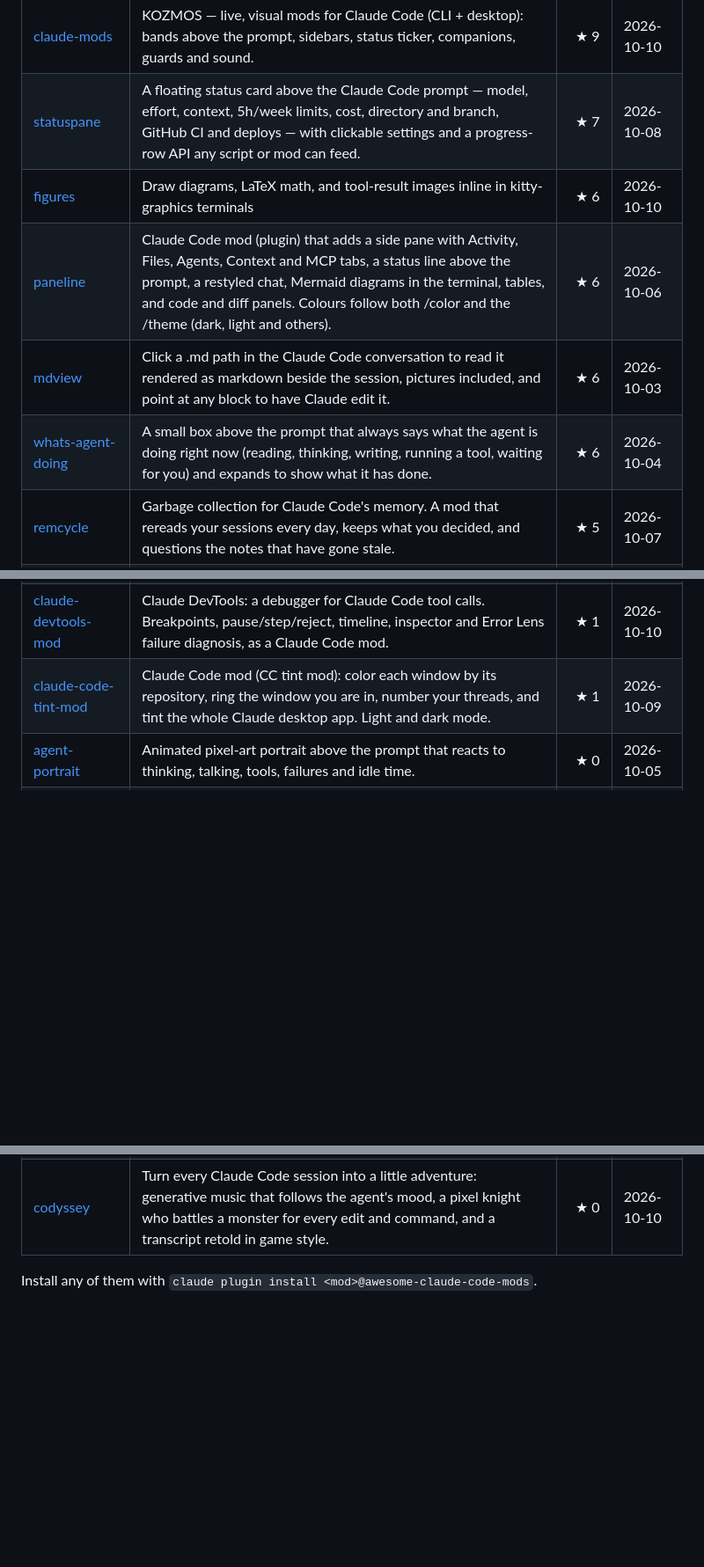
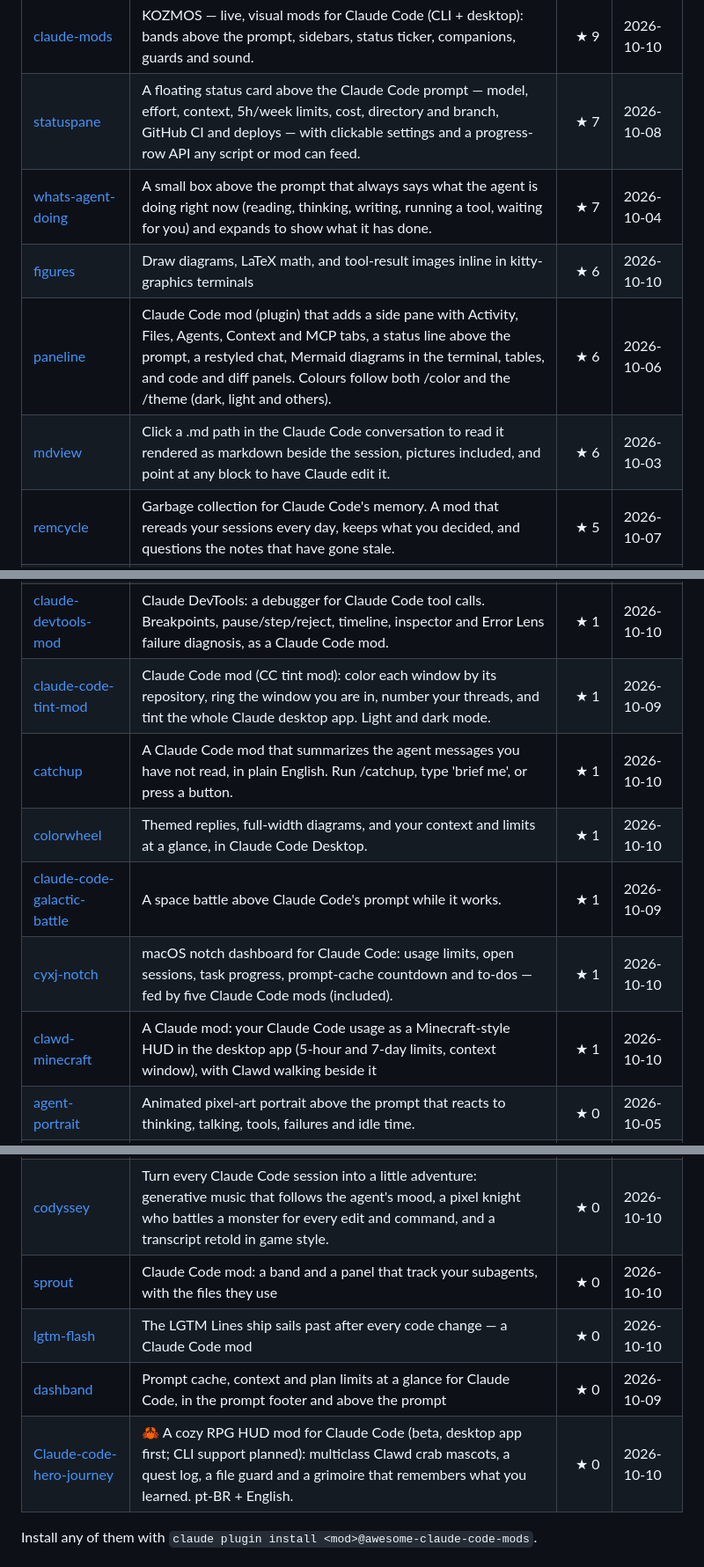
Before and after one commit to testy-cool/awesome-claude-code-mods, a Markdown page: README.md, 3 parts joined by grey strips. Shown at 88% size. GitHub-like rendering; blank space fills up the shorter version.

```diff
--- a/README.md
+++ b/README.md
@@ -38,10 +38,10 @@ Each entry points at the author's own repository, so you always get their latest
 | [pinboard](https://github.com/sirkitree/pinboard) | Keeps open decisions, the task list and links Claude creates in a sidebar pane, updated through its own tool | ★ 9 | 2026-10-07 |
 | [claude-mods](https://github.com/ersinkoc/claude-mods) | KOZMOS — live, visual mods for Claude Code (CLI + desktop): bands above the prompt, sidebars, status ticker, companions, guards and sound. | ★ 9 | 2026-10-10 |
 | [statuspane](https://github.com/xuanji86/claude-statuspane) | A floating status card above the Claude Code prompt — model, effort, context, 5h/week limits, cost, directory and branch, GitHub CI and deploys — with clickable settings and a progress-row API any script or mod can feed. | ★ 7 | 2026-10-08 |
+| [whats-agent-doing](https://github.com/tzafrir/whats-agent-doing) | A small box above the prompt that always says what the agent is doing right now (reading, thinking, writing, running a tool, waiting for you) and expands to show what it has done. | ★ 7 | 2026-10-04 |
 | [figures](https://github.com/natsukium/claude-code-figures-plugin) | Draw diagrams, LaTeX math, and tool-result images inline in kitty-graphics terminals | ★ 6 | 2026-10-10 |
 | [paneline](https://github.com/markneonin/paneline) | Claude Code mod (plugin) that adds a side pane with Activity, Files, Agents, Context and MCP tabs, a status line above the prompt, a restyled chat, Mermaid diagrams in the terminal, tables, and code and diff panels. Colours follow both /color and the /theme (dark, light and others). | ★ 6 | 2026-10-06 |
 | [mdview](https://github.com/xuanji86/claude-mdview) | Click a .md path in the Claude Code conversation to read it rendered as markdown beside the session, pictures included, and point at any block to have Claude edit it. | ★ 6 | 2026-10-03 |
-| [whats-agent-doing](https://github.com/tzafrir/whats-agent-doing) | A small box above the prompt that always says what the agent is doing right now (reading, thinking, writing, running a tool, waiting for you) and expands to show what it has done. | ★ 6 | 2026-10-04 |
 | [remcycle](https://github.com/lianmatsuo/remcycle) | Garbage collection for Claude Code's memory. A mod that rereads your sessions every day, keeps what you decided, and questions the notes that have gone stale. | ★ 5 | 2026-10-07 |
 | [fynn-mods](https://github.com/FynnXland/fynn-mods) | Six mods for Claude Code: animated Clawd mascot, usage-limit and prompt-cache bars, a pre-send message checker, quick replies, a to-do queue and a cost ledger. Terminal and desktop app, English/German. | ★ 3 | 2026-10-09 |
 | [archpane](https://github.com/facumarcet/archpane/tree/main/plugins/archpane) | Live architecture diagram in a side pane that Claude draws and edits while you talk | ★ 3 | 2026-10-04 |
@@ -56,11 +56,20 @@ Each entry points at the author's own repository, so you always get their latest
 | [a2a-mod](https://github.com/NovusEdge/a2a-mod) | A2A protocol client for Claude Code: Claude hands tasks to non-Claude worker agents over Agent2Agent and picks up their results. | ★ 1 | 2026-10-04 |
 | [claude-devtools-mod](https://github.com/NMenzel/claude-devtools-mod) | Claude DevTools: a debugger for Claude Code tool calls. Breakpoints, pause/step/reject, timeline, inspector and Error Lens failure diagnosis, as a Claude Code mod. | ★ 1 | 2026-10-10 |
 | [claude-code-tint-mod](https://github.com/JimmySadek/claude-code-tint-mod) | Claude Code mod (CC tint mod): color each window by its repository, ring the window you are in, number your threads, and tint the whole Claude desktop app. Light and dark mode. | ★ 1 | 2026-10-09 |
+| [catchup](https://github.com/Yanir-R/catchup) | A Claude Code mod that summarizes the agent messages you have not read, in plain English. Run /catchup, type 'brief me', or press a button. | ★ 1 | 2026-10-10 |
+| [colorwheel](https://github.com/AlexeyHRDesign/colorwheel) | Themed replies, full-width diagrams, and your context and limits at a glance, in Claude Code Desktop. | ★ 1 | 2026-10-10 |
+| [claude-code-galactic-battle](https://github.com/DarkVelours/claude-code-galactic-battle) | A space battle above Claude Code's prompt while it works. | ★ 1 | 2026-10-09 |
+| [cyxj-notch](https://github.com/chenyuxiaojin/cyxj-notch) | macOS notch dashboard for Claude Code: usage limits, open sessions, task progress, prompt-cache countdown and to-dos — fed by five Claude Code mods (included). | ★ 1 | 2026-10-10 |
+| [clawd-minecraft](https://github.com/amsultan2010/clawd-minecraft) | A Claude mod: your Claude Code usage as a Minecraft-style HUD in the desktop app (5-hour and 7-day limits, context window), with Clawd walking beside it | ★ 1 | 2026-10-10 |
 | [agent-portrait](https://github.com/testy-cool/claude-agent-portraits) | Animated pixel-art portrait above the prompt that reacts to thinking, talking, tools, failures and idle time. | ★ 0 | 2026-10-05 |
 | [repo-radar](https://github.com/lakmadev/repo-radar) | A live map of your codebase for Claude Code that lights up where Claude is working, with a colour per subagent. | ★ 0 | 2026-10-09 |
 | [code-wrapped](https://github.com/lakmadev/code-wrapped) | Your Claude Code Wrapped: activity heatmap, coding personality and unlockable achievements, right in your terminal. | ★ 0 | 2026-10-09 |
 | [glimt](https://github.com/mmedum/glimt) | A quiet side pane for Claude Code: what this session is doing, its plan, its agents, and every other session | ★ 0 | 2026-10-10 |
 | [codyssey](https://github.com/delexw/codyssey) | Turn every Claude Code session into a little adventure: generative music that follows the agent's mood, a pixel knight who battles a monster for every edit and command, and a transcript retold in game style. | ★ 0 | 2026-10-10 |
+| [sprout](https://github.com/Tum4s/sprout) | Claude Code mod: a band and a panel that track your subagents, with the files they use | ★ 0 | 2026-10-10 |
+| [lgtm-flash](https://github.com/Ashley-Pettit/lgtm-flash) | The LGTM Lines ship sails past after every code change — a Claude Code mod | ★ 0 | 2026-10-10 |
+| [dashband](https://github.com/EgonLeitner/dashband) | Prompt cache, context and plan limits at a glance for Claude Code, in the prompt footer and above the prompt | ★ 0 | 2026-10-09 |
+| [Claude-code-hero-journey](https://github.com/soulrocha/Claude-code-hero-journey) | 🦀 A cozy RPG HUD mod for Claude Code (beta, desktop app first; CLI support planned): multiclass Clawd crab mascots, a quest log, a file guard and a grimoire that remembers what you learned. pt-BR + English. | ★ 0 | 2026-10-10 |
 <!-- mods:end -->
 
 Install any of them with `claude plugin install <mod>@awesome-claude-code-mods`.
```
Also changed, not shown: other parts of README.md (+9 -9 lines).
